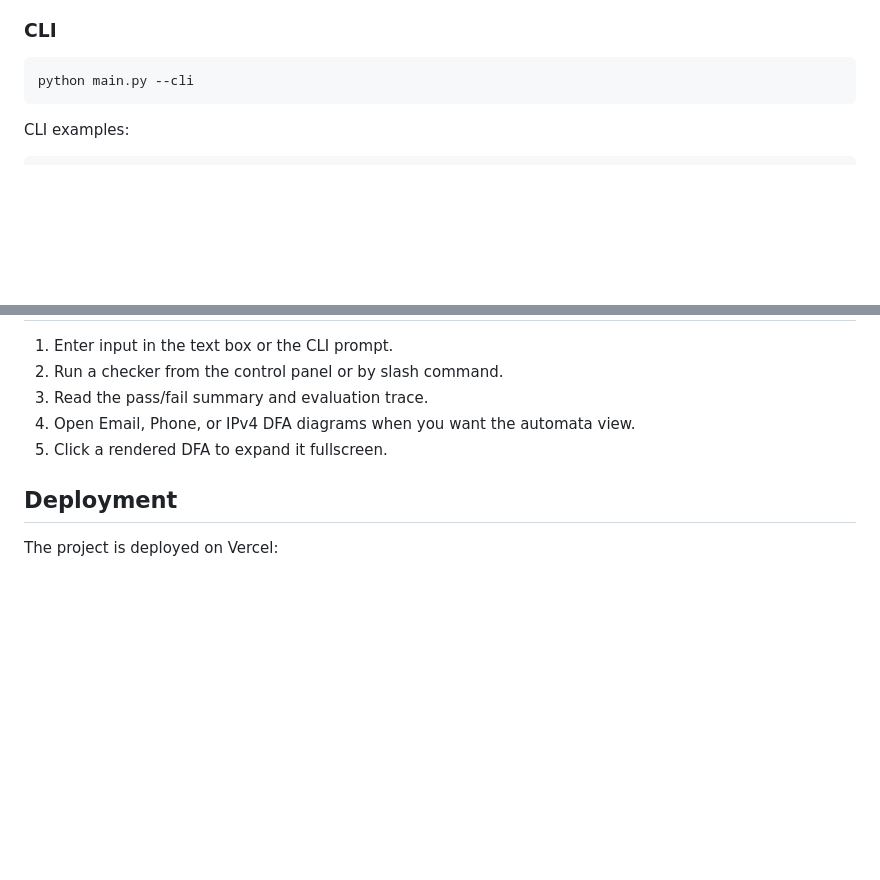
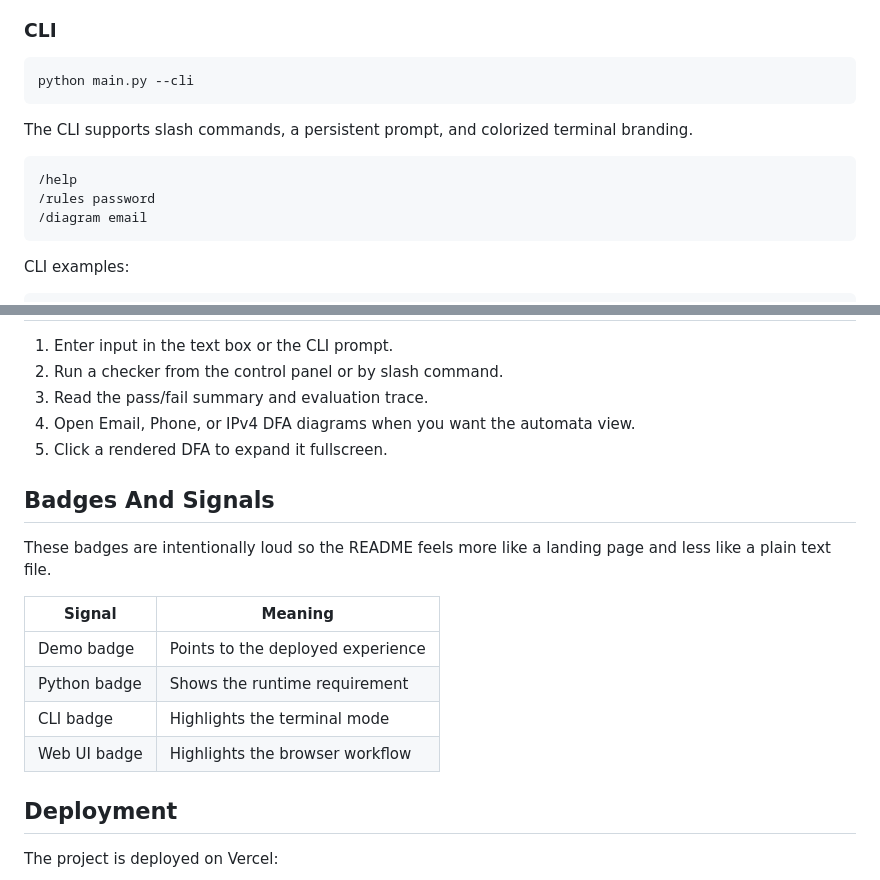
Before and after one commit to humaidhahm/automata-cyberlab, a Markdown page: README.md, 2 parts joined by grey strips. GitHub-like rendering; blank space fills up the shorter version.

````diff
--- a/README.md
+++ b/README.md
@@ -83,6 +109,14 @@ python main.py --no-browser
 python main.py --cli
 ```
 
+The CLI supports slash commands, a persistent prompt, and colorized terminal branding.
+
+```bash
+/help
+/rules password
+/diagram email
+```
+
 CLI examples:
 
 ```bash
@@ -105,6 +139,17 @@ CLI examples:
 4. Open Email, Phone, or IPv4 DFA diagrams when you want the automata view.
 5. Click a rendered DFA to expand it fullscreen.
 
+## Badges And Signals
+
+These badges are intentionally loud so the README feels more like a landing page and less like a plain text file.
+
+| Signal | Meaning |
+| --- | --- |
+| Demo badge | Points to the deployed experience |
+| Python badge | Shows the runtime requirement |
+| CLI badge | Highlights the terminal mode |
+| Web UI badge | Highlights the browser workflow |
+
 ## Deployment
 
 The project is deployed on Vercel:
````
Also changed, not shown: other parts of README.md (+35 -9 lines).
